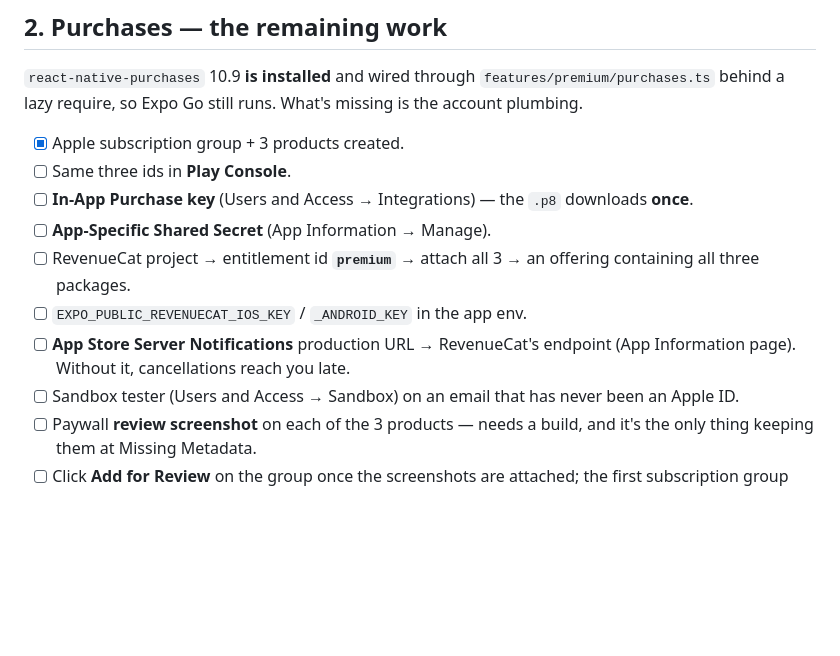
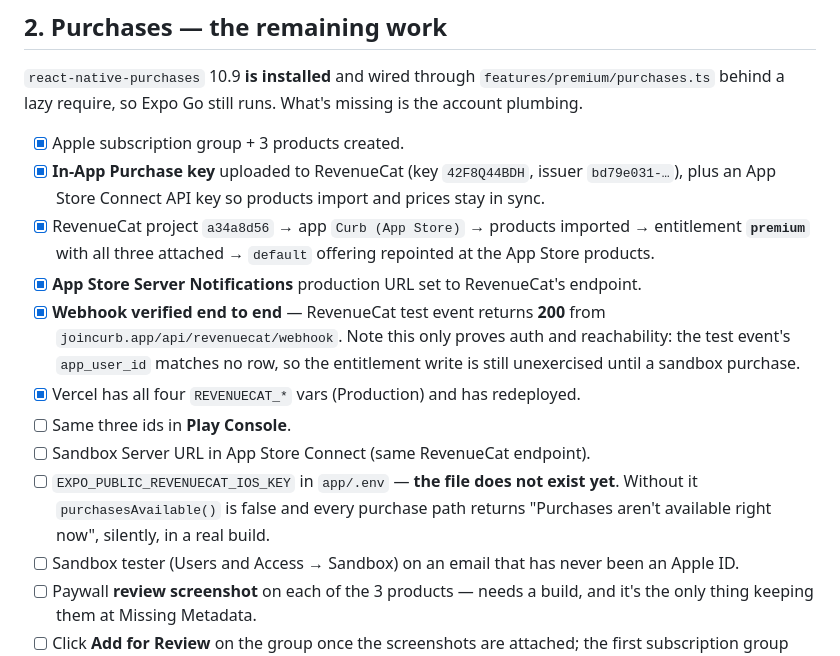
Before and after one commit to gyanendrasng/addiciton-app, a Markdown page: docs/SUBMISSION.md, the part around the change. Drawn GitHub-style; blank space fills up the shorter version.

Commit message:
Record RevenueCat as wired and webhook-verified
Project a34a8d56, App Store app configured with the in-app purchase key,
products imported, entitlement 'premium' attached to all three, and the default
offering repointed off the Test Store products it shipped with.

The webhook returns 200 on a test event, which is worth stating precisely: it
proves auth and reachability only. The test payload's app_user_id matches no
user row, so resolveUserId no-ops and the entitlement write stays unexercised
until a real sandbox purchase.

Also flags that app/.env still doesn't exist — without the publishable key the
SDK never configures and every purchase fails silently in a real build.

Co-Authored-By: Claude Opus 5 <noreply@anthropic.com>
Claude-Session: https://claude.ai/code/session_01YBQe3rTYaMxa2JiPFKZnY1

```diff
--- a/docs/SUBMISSION.md
+++ b/docs/SUBMISSION.md
@@ -97,15 +97,24 @@ parallel with everything else here and nothing can shorten it.
 What's missing is the account plumbing.
 
 - [x] Apple subscription group + 3 products created.
+- [x] **In-App Purchase key** uploaded to RevenueCat (key `42F8Q44BDH`, issuer
+      `bd79e031-…`), plus an App Store Connect API key so products import and
+      prices stay in sync.
+- [x] RevenueCat project `a34a8d56` → app `Curb (App Store)` → products
+      imported → entitlement **`premium`** with all three attached → `default`
+      offering repointed at the App Store products.
+- [x] **App Store Server Notifications** production URL set to RevenueCat's
+      endpoint.
+- [x] **Webhook verified end to end** — RevenueCat test event returns **200**
+      from `joincurb.app/api/revenuecat/webhook`. Note this only proves auth and
+      reachability: the test event's `app_user_id` matches no row, so the
+      entitlement write is still unexercised until a sandbox purchase.
+- [x] Vercel has all four `REVENUECAT_*` vars (Production) and has redeployed.
 - [ ] Same three ids in **Play Console**.
-- [ ] **In-App Purchase key** (Users and Access → Integrations) — the `.p8`
-      downloads **once**.
-- [ ] **App-Specific Shared Secret** (App Information → Manage).
-- [ ] RevenueCat project → entitlement id **`premium`** → attach all 3 →
-      an offering containing all three packages.
-- [ ] `EXPO_PUBLIC_REVENUECAT_IOS_KEY` / `_ANDROID_KEY` in the app env.
-- [ ] **App Store Server Notifications** production URL → RevenueCat's endpoint
-      (App Information page). Without it, cancellations reach you late.
+- [ ] Sandbox Server URL in App Store Connect (same RevenueCat endpoint).
+- [ ] `EXPO_PUBLIC_REVENUECAT_IOS_KEY` in `app/.env` — **the file does not exist
+      yet**. Without it `purchasesAvailable()` is false and every purchase path
+      returns "Purchases aren't available right now", silently, in a real build.
 - [ ] Sandbox tester (Users and Access → Sandbox) on an email that has never
       been an Apple ID.
 - [ ] Paywall **review screenshot** on each of the 3 products — needs a build,
```
